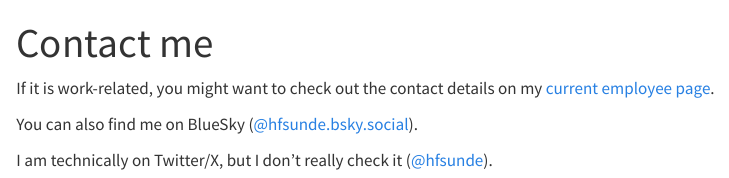
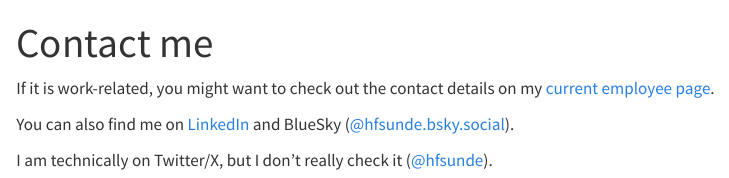
Before and after one commit to hafsunde/personal_website, a Quarto document (contact.qmd): the page in a window 1100 px wide, from its top. Rendered offline with R 4.5, knitr and Pandoc in place of Quarto, with nearby package versions.

Commit message:
Add LinkedIn to the contact page
Co-Authored-By: Claude Opus 5 <noreply@anthropic.com>

```diff
--- a/contact.qmd
+++ b/contact.qmd
@@ -6,7 +6,7 @@ description-meta: "How to get in touch with Hans Fredrik Sunde."
 If it is work-related, you might want to check out the contact details on my
 [current employee page](https://www.fhi.no/en/more/research-centres/Centre-for-fertility-and-health/employees/hans-fredrik-sunde/).
 
-You can also find me on BlueSky ([@hfsunde.bsky.social](https://bsky.app/profile/hfsunde.bsky.social)).
+You can also find me on [LinkedIn](https://www.linkedin.com/in/hansfredriksunde/) and BlueSky ([@hfsunde.bsky.social](https://bsky.app/profile/hfsunde.bsky.social)).
 
 I am technically on Twitter/X, but I don't really check it
 ([@hfsunde](https://twitter.com/hfsunde)).
```
